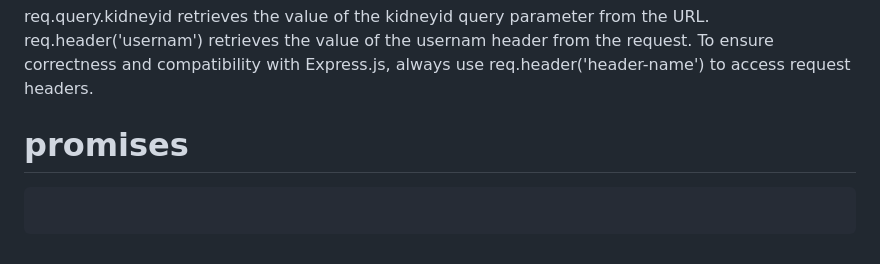
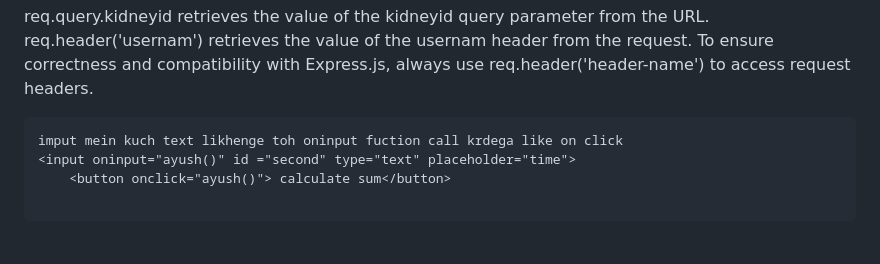
Before and after one commit to Ayush-Tibrewal/ayush_maybe_webd, a Markdown page: README.md, the part around the change. GitHub-like rendering.

````diff
--- a/README.md
+++ b/README.md
@@ -306,7 +306,9 @@ req.query.kidneyid retrieves the value of the kidneyid query parameter from the
 req.header('usernam') retrieves the value of the usernam header from the request.
 To ensure correctness and compatibility with Express.js, always use req.header('header-name') to access request headers.
 
+```
+imput mein kuch text likhenge toh oninput fuction call krdega like on click
+<input oninput="ayush()" id ="second" type="text" placeholder="time">
+    <button onclick="ayush()"> calculate sum</button>
 
-# promises
 ```
-```
````
